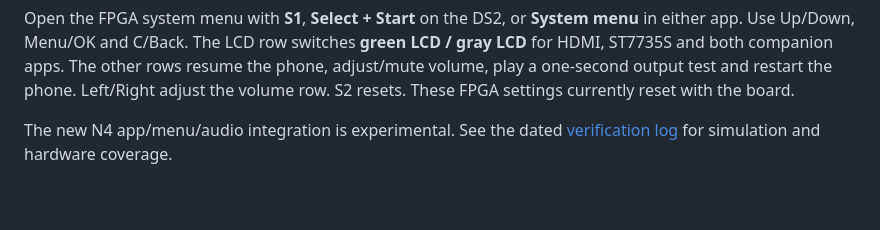
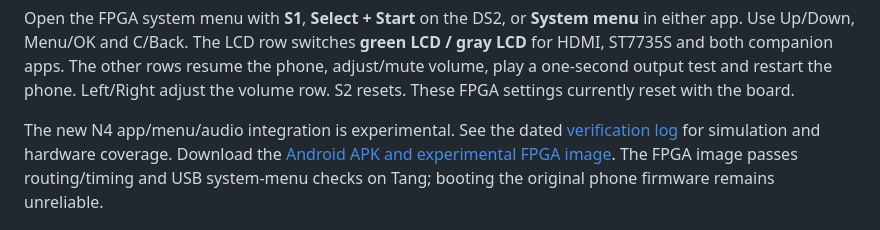
Before and after one commit to LakoMoor/OpenNokia3310, a Markdown page: README.md, the part around the change. Rendered like a GitHub page; blank space fills up the shorter version.

Commit message:
Record successful FPGA routing and hardware remote qualification

```diff
--- a/README.md
+++ b/README.md
@@ -22,6 +22,9 @@ These FPGA settings currently reset with the board.
 
 The new N4 app/menu/audio integration is experimental. See the dated
 [verification log](docs/STATUS.md) for simulation and hardware coverage.
+Download the [Android APK and experimental FPGA image](https://github.com/LakoMoor/OpenNokia3310/releases/tag/v0.2.0-preview).
+The FPGA image passes routing/timing and USB system-menu checks on Tang;
+booting the original phone firmware remains unreliable.
 
 ![Original Phonebook menu captured from the FPGA board](docs/img/menu-en.png)
 
```
Also changed, not shown: docs/STATUS.md (+20 -6 lines).
